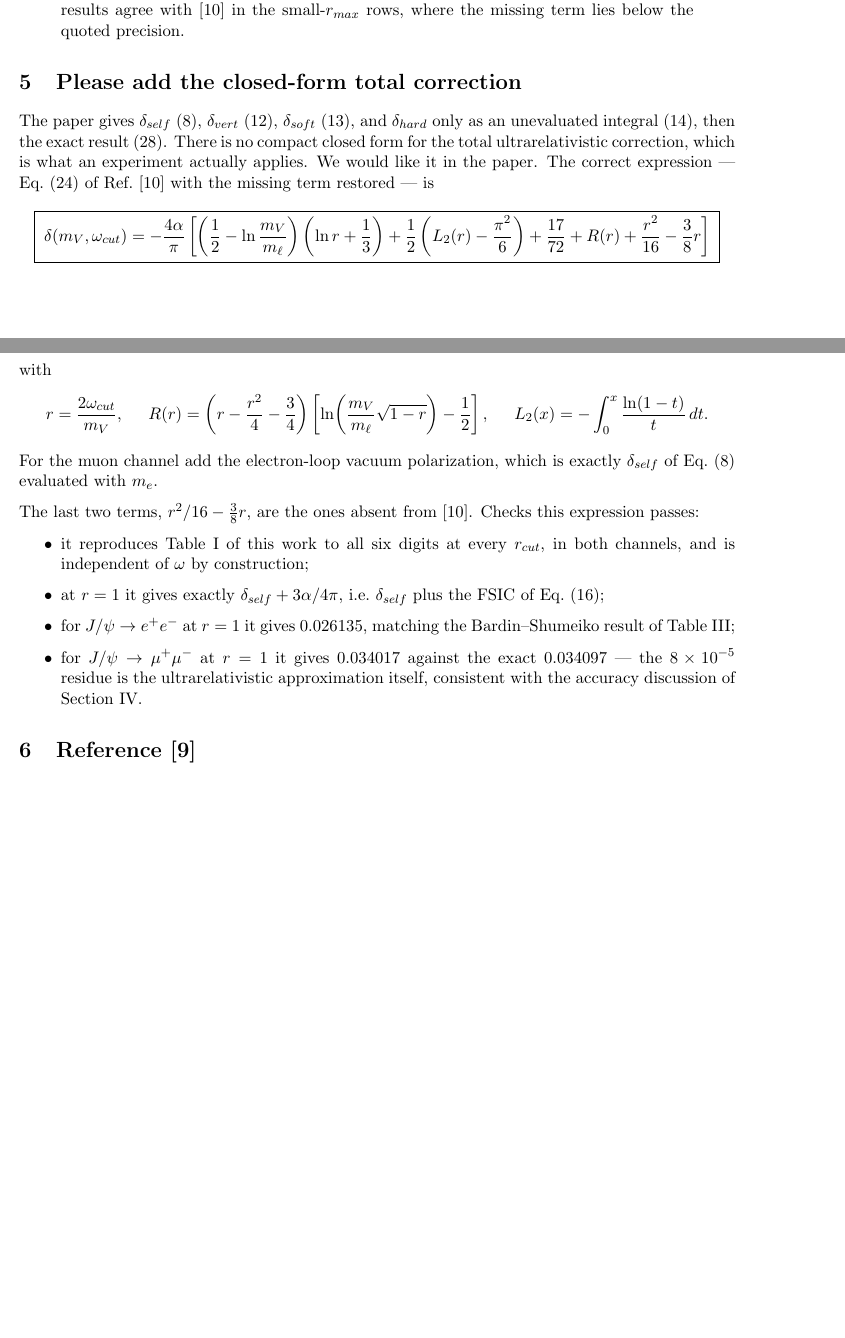
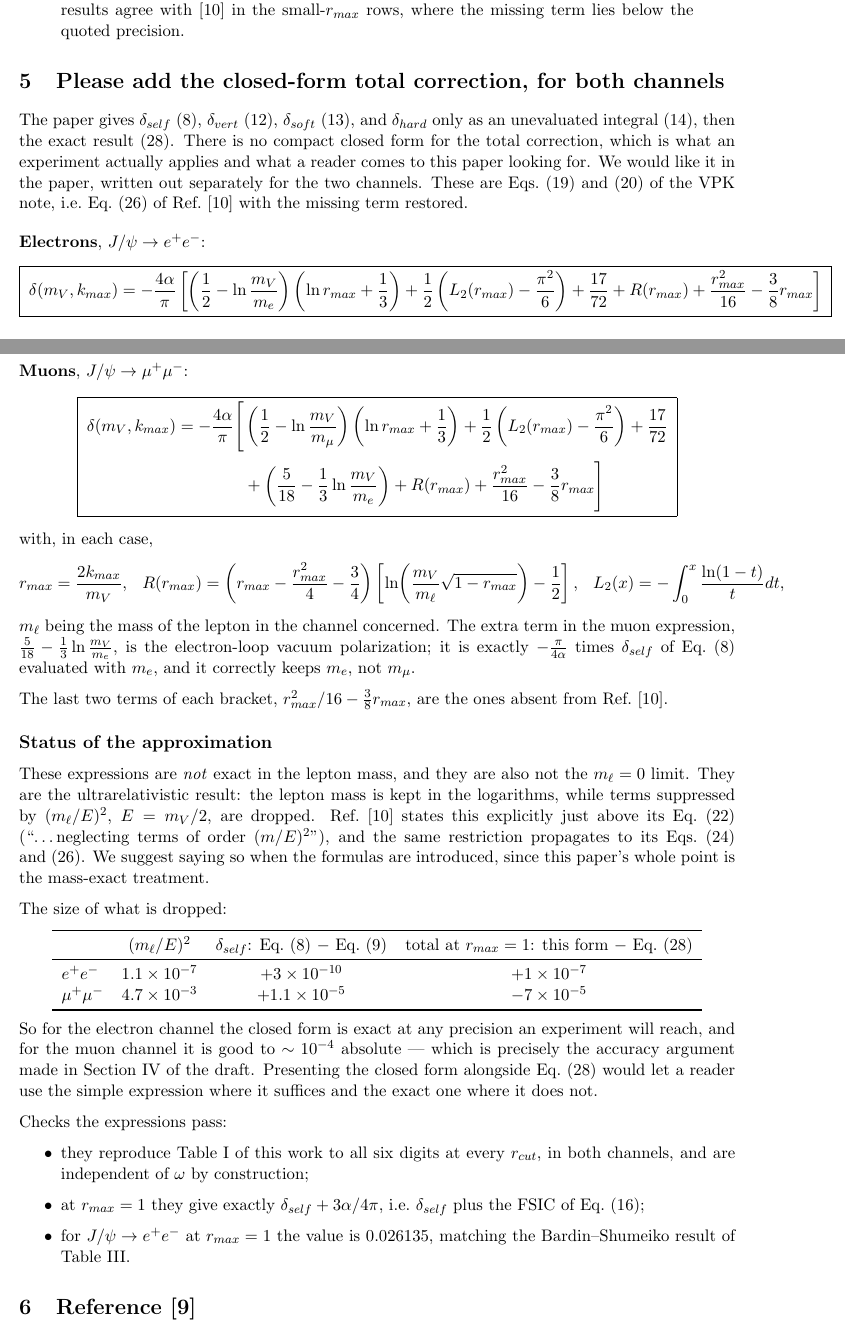
Before and after one commit to vkubarovsky/jpsi-rc-2026, a LaTeX document (notes/NLO_comments.tex): two parts of pages 2 and 3 of 3 before the commit and two parts of pages 2 and 3 of 4 after it, joined at a grey line, cut so that both start at the same text, the shorter picture padded with empty space. Compiled offline with pdfLaTeX.

Commit message:
notes: give the closed form for both channels; state the URA status
Co-Authored-By: Claude Opus 5 <noreply@anthropic.com>

```diff
--- a/notes/NLO_comments.tex
+++ b/notes/NLO_comments.tex
@@ -105,46 +105,96 @@ $r_{max}=1$ the deficit is $5\alpha/4\pi=0.0029$. Our results agree with [10] in
 the small-$r_{max}$ rows, where the missing term lies below the quoted precision.
 \end{quote}
 
-\section{Please add the closed-form total correction}
+\section{Please add the closed-form total correction, for both channels}
 
 The paper gives $\delta_{self}$~(8), $\delta_{vert}$~(12), $\delta_{soft}$~(13),
 and $\delta_{hard}$ only as an unevaluated integral~(14), then the exact
-result~(28). There is no compact closed form for the total ultrarelativistic
-correction, which is what an experiment actually applies. We would like it in the
-paper. The correct expression --- Eq.~(24) of Ref.~[10] with the missing term
-restored --- is
+result~(28). There is no compact closed form for the total correction, which is
+what an experiment actually applies and what a reader comes to this paper
+looking for. We would like it in the paper, written out separately for the two
+channels. These are Eqs.~(19) and~(20) of the VPK note, i.e.\ Eq.~(26) of
+Ref.~[10] with the missing term restored.
+
+\medskip
+\textbf{Electrons}, $J/\psi\to e^+e^-$:
 \begin{equation*}
 \boxed{\;
-\delta(m_V,\omega_{cut})=-\frac{4\alpha}{\pi}
+\delta(m_V,k_{max})=-\frac{4\alpha}{\pi}
 \left[
-\left(\frac12-\ln\frac{m_V}{m_\ell}\right)\left(\ln r+\frac13\right)
-+\frac12\left(L_2(r)-\frac{\pi^{2}}{6}\right)
-+\frac{17}{72}+R(r)
-+\frac{r^{2}}{16}-\frac{3}{8}r
+\left(\frac12-\ln\frac{m_V}{m_e}\right)\left(\ln r_{max}+\frac13\right)
++\frac12\left(L_2(r_{max})-\frac{\pi^{2}}{6}\right)
++\frac{17}{72}+R(r_{max})
++\frac{r_{max}^{2}}{16}-\frac{3}{8}r_{max}
 \right]\;}
 \end{equation*}
-with
+
+\textbf{Muons}, $J/\psi\to\mu^+\mu^-$:
+\begin{equation*}
+\boxed{\;
+\begin{aligned}
+\delta(m_V,k_{max})=-\frac{4\alpha}{\pi}
+\Bigg[&
+\left(\frac12-\ln\frac{m_V}{m_\mu}\right)\left(\ln r_{max}+\frac13\right)
++\frac12\left(L_2(r_{max})-\frac{\pi^{2}}{6}\right)
++\frac{17}{72}\\[2pt]
+&+\left(\frac{5}{18}-\frac13\ln\frac{m_V}{m_e}\right)
++R(r_{max})
++\frac{r_{max}^{2}}{16}-\frac{3}{8}r_{max}
+\Bigg]
+\end{aligned}
+\;}
+\end{equation*}
+with, in each case,
 \begin{align*}
-r      &= \frac{2\omega_{cut}}{m_V}, &
-R(r)   &= \left(r-\frac{r^{2}}{4}-\frac34\right)
-          \left[\ln\!\left(\frac{m_V}{m_\ell}\sqrt{1-r}\right)-\frac12\right], &
-L_2(x) &= -\int_0^x\frac{\ln(1-t)}{t}\,dt .
+r_{max}&=\frac{2k_{max}}{m_V}, &
+R(r_{max})&=\left(r_{max}-\frac{r_{max}^{2}}{4}-\frac34\right)
+\left[\ln\!\left(\frac{m_V}{m_\ell}\sqrt{1-r_{max}}\right)-\frac12\right], &
+L_2(x)&=-\int_0^x\frac{\ln(1-t)}{t}dt,
 \end{align*}
-For the muon channel add the electron-loop vacuum polarization, which is exactly
-$\delta_{self}$ of Eq.~(8) evaluated with $m_e$.
+$m_\ell$ being the mass of the lepton in the channel concerned. The extra term
+in the muon expression, $\frac{5}{18}-\frac13\ln\frac{m_V}{m_e}$, is the
+electron-loop vacuum polarization; it is exactly $-\frac{\pi}{4\alpha}$ times
+$\delta_{self}$ of Eq.~(8) evaluated with $m_e$, and it correctly keeps $m_e$,
+not $m_\mu$.
 
-The last two terms, $r^{2}/16-\tfrac38 r$, are the ones absent from [10].
-Checks this expression passes:
+The last two terms of each bracket, $r_{max}^{2}/16-\tfrac38 r_{max}$, are the
+ones absent from Ref.~[10].
+
+\subsection*{Status of the approximation}
+
+These expressions are \emph{not} exact in the lepton mass, and they are also not
+the $m_\ell=0$ limit. They are the ultrarelativistic result: the lepton mass is
+kept in the logarithms, while terms suppressed by $(m_\ell/E)^{2}$, $E=m_V/2$,
+are dropped. Ref.~[10] states this explicitly just above its Eq.~(22)
+(``\ldots neglecting terms of order $(m/E)^{2}$''), and the same restriction
+propagates to its Eqs.~(24) and~(26). We suggest saying so when the formulas are
+introduced, since this paper's whole point is the mass-exact treatment.
+
+The size of what is dropped:
+\begin{center}
+\begin{tabular}{lccc}
+\toprule
+ & $(m_\ell/E)^{2}$ & $\delta_{self}$: Eq.~(8) $-$ Eq.~(9) & total at $r_{max}=1$: this form $-$ Eq.~(28)\\
+\midrule
+$e^+e^-$     & $1.1\times10^{-7}$ & $+3\times10^{-10}$ & $+1\times10^{-7}$\\
+$\mu^+\mu^-$ & $4.7\times10^{-3}$ & $+1.1\times10^{-5}$ & $-7\times10^{-5}$\\
+\bottomrule
+\end{tabular}
+\end{center}
+So for the electron channel the closed form is exact at any precision an
+experiment will reach, and for the muon channel it is good to $\sim10^{-4}$
+absolute --- which is precisely the accuracy argument made in Section~IV of the
+draft. Presenting the closed form alongside Eq.~(28) would let a reader use the
+simple expression where it suffices and the exact one where it does not.
+
+Checks the expressions pass:
 \begin{itemize}
-\item it reproduces Table~I of this work to all six digits at every $r_{cut}$,
-      in both channels, and is independent of $\omega$ by construction;
-\item at $r=1$ it gives exactly $\delta_{self}+3\alpha/4\pi$, i.e.\ $\delta_{self}$
-      plus the FSIC of Eq.~(16);
-\item for $J/\psi\to e^+e^-$ at $r=1$ it gives $0.026135$, matching the
-      Bardin--Shumeiko result of Table~III;
-\item for $J/\psi\to\mu^+\mu^-$ at $r=1$ it gives $0.034017$ against the exact
-      $0.034097$ --- the $8\times10^{-5}$ residue is the ultrarelativistic
-      approximation itself, consistent with the accuracy discussion of Section~IV.
+\item they reproduce Table~I of this work to all six digits at every $r_{cut}$,
+      in both channels, and are independent of $\omega$ by construction;
+\item at $r_{max}=1$ they give exactly $\delta_{self}+3\alpha/4\pi$, i.e.\
+      $\delta_{self}$ plus the FSIC of Eq.~(16);
+\item for $J/\psi\to e^+e^-$ at $r_{max}=1$ the value is $0.026135$, matching the
+      Bardin--Shumeiko result of Table~III.
 \end{itemize}
 
 \section{Reference [9]}
```
Also changed, not shown: notes/REPORT.tex (+8 -0 lines), notes/NLO_comments.pdf, notes/REPORT.pdf.
